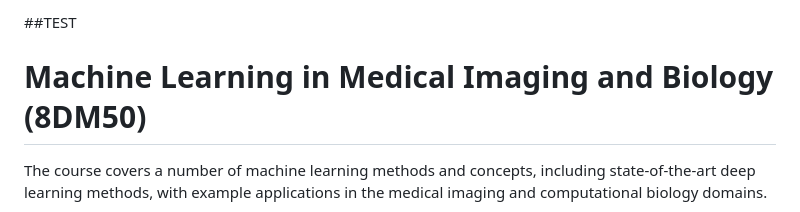
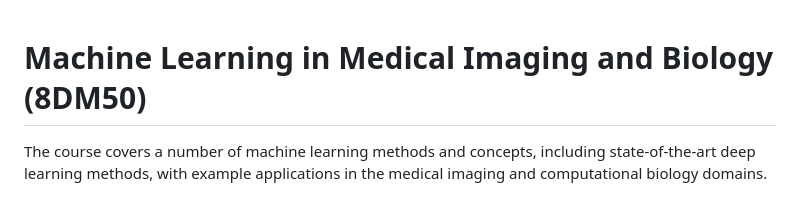
Before and after one commit to bram-boerenkamp/8dm50-machine-learning-master, a Markdown page: README.md, the part around the change. Rendered like a GitHub page.

```diff
--- a/README.md
+++ b/README.md
@@ -1,6 +1,3 @@
-
-##TEST
-
 # Machine Learning in Medical Imaging and Biology (8DM50)
 The course covers a number of machine learning methods and concepts, including state-of-the-art deep learning methods, with example applications in the medical imaging and computational biology domains.
 
```
